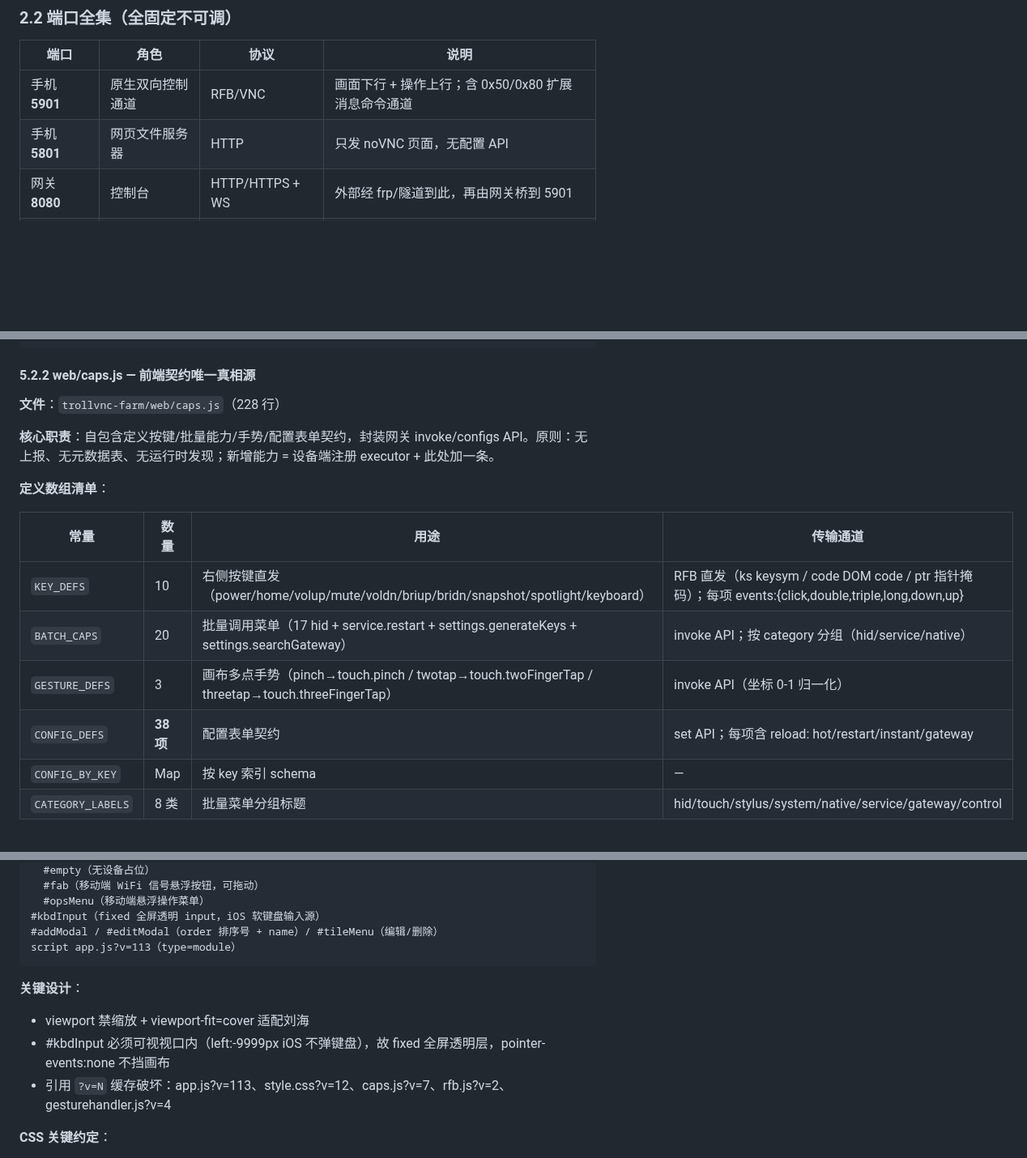
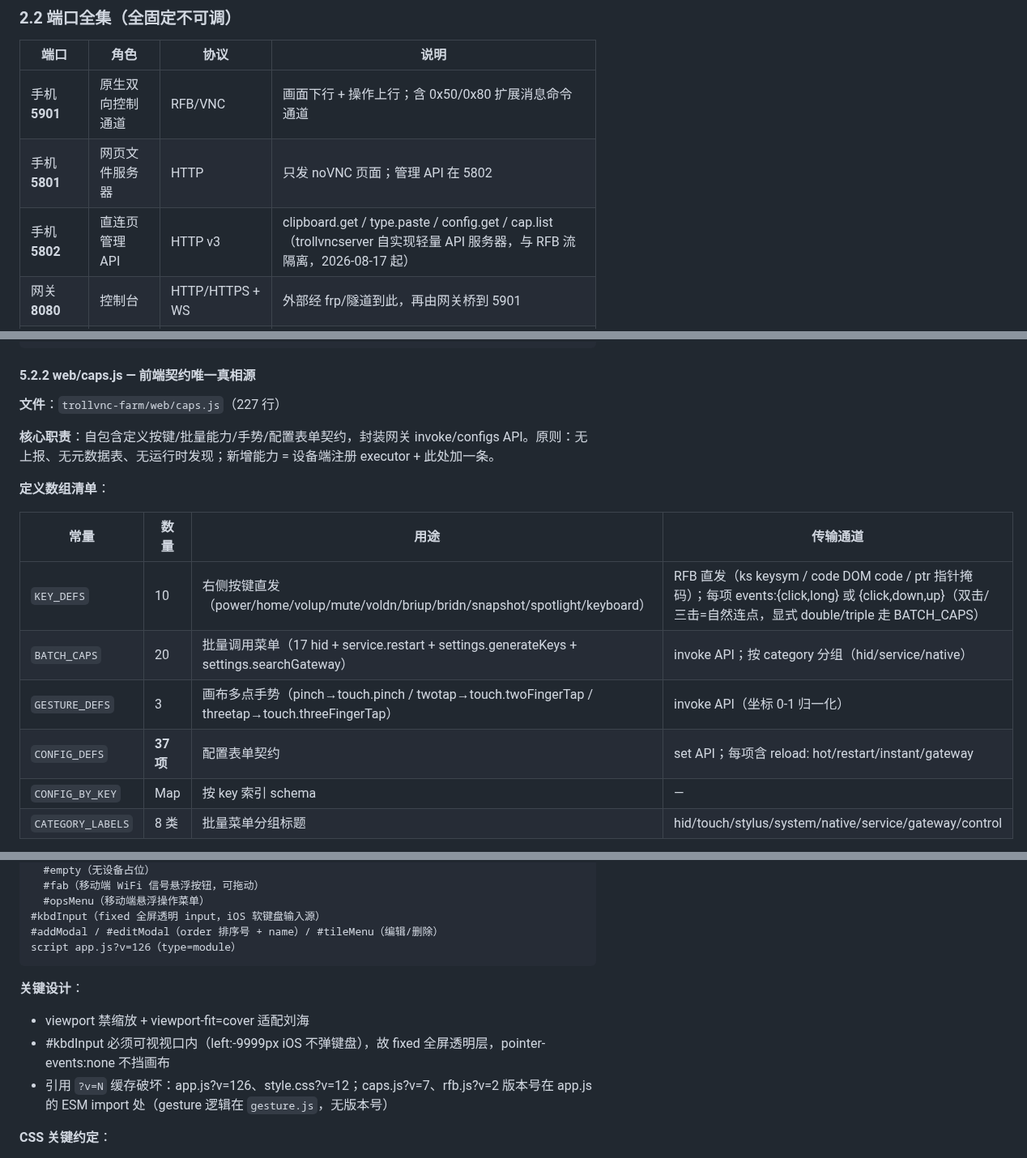
Before and after one commit to 78725449/SuperPhone, a Markdown page: CodeWiki.md, 3 parts joined by grey strips. Shown at 81% size. GitHub-like rendering; blank space fills up the shorter version.

````diff
--- a/CodeWiki.md
+++ b/CodeWiki.md
@@ -89,7 +89,8 @@
 | 端口 | 角色 | 协议 | 说明 |
 |---|---|---|---|
 | 手机 **5901** | 原生双向控制通道 | RFB/VNC | 画面下行 + 操作上行；含 0x50/0x80 扩展消息命令通道 |
-| 手机 **5801** | 网页文件服务器 | HTTP | 只发 noVNC 页面，无配置 API |
+| 手机 **5801** | 网页文件服务器 | HTTP | 只发 noVNC 页面；管理 API 在 5802 |
+| 手机 **5802** | 直连页管理 API | HTTP v3 | clipboard.get / type.paste / config.get / cap.list（trollvncserver 自实现轻量 API 服务器，与 RFB 流隔离，2026-08-17 起） |
 | 网关 **8080** | 控制台 | HTTP/HTTPS + WS | 外部经 frp/隧道到此，再由网关桥到 5901 |
 | 网关 **18081** | 注册/心跳 | TCP JSON 行 | 设备主动拨入 |
 | 网关 **18181** | 隧道 | TCP 帧（FT_） | 设备主动建立；无隧道 4003 拒绝 |
@@ -813,7 +813,7 @@ kbdShiftHeld, kbdShiftTimer, kbdComposing, kbdJustComposed, kbdLastLen
 
 #### 5.2.2 web/caps.js — 前端契约唯一真相源
 
-**文件**：`trollvnc-farm/web/caps.js`（228 行）
+**文件**：`trollvnc-farm/web/caps.js`（227 行）
 
 **核心职责**：自包含定义按键/批量能力/手势/配置表单契约，封装网关 invoke/configs API。原则：无上报、无元数据表、无运行时发现；新增能力 = 设备端注册 executor + 此处加一条。
 
@@ -821,10 +821,10 @@ kbdShiftHeld, kbdShiftTimer, kbdComposing, kbdJustComposed, kbdLastLen
 
 | 常量 | 数量 | 用途 | 传输通道 |
 |---|---|---|---|
-| `KEY_DEFS` | 10 | 右侧按键直发（power/home/volup/mute/voldn/briup/bridn/snapshot/spotlight/keyboard） | RFB 直发（ks keysym / code DOM code / ptr 指针掩码）；每项 events:{click,double,triple,long,down,up} |
+| `KEY_DEFS` | 10 | 右侧按键直发（power/home/volup/mute/voldn/briup/bridn/snapshot/spotlight/keyboard） | RFB 直发（ks keysym / code DOM code / ptr 指针掩码）；每项 events:{click,long} 或 {click,down,up}（双击/三击=自然连点，显式 double/triple 走 BATCH_CAPS） |
 | `BATCH_CAPS` | 20 | 批量调用菜单（17 hid + service.restart + settings.generateKeys + settings.searchGateway） | invoke API；按 category 分组（hid/service/native） |
 | `GESTURE_DEFS` | 3 | 画布多点手势（pinch→touch.pinch / twotap→touch.twoFingerTap / threetap→touch.threeFingerTap） | invoke API（坐标 0-1 归一化） |
-| `CONFIG_DEFS` | **38 项** | 配置表单契约 | set API；每项含 reload: hot/restart/instant/gateway |
+| `CONFIG_DEFS` | **37 项** | 配置表单契约 | set API；每项含 reload: hot/restart/instant/gateway |
 | `CONFIG_BY_KEY` | Map | 按 key 索引 schema | — |
 | `CATEGORY_LABELS` | 8 类 | 批量菜单分组标题 | hid/touch/stylus/system/native/service/gateway/control |
 
@@ -891,13 +891,13 @@ main
   #opsMenu（移动端悬浮操作菜单）
 #kbdInput（fixed 全屏透明 input，iOS 软键盘输入源）
 #addModal / #editModal（order 排序号 + name）/ #tileMenu（编辑/删除）
-script app.js?v=113（type=module）
+script app.js?v=126（type=module）
 ```
 
 **关键设计**：
 - viewport 禁缩放 + viewport-fit=cover 适配刘海
 - #kbdInput 必须可视视口内（left:-9999px iOS 不弹键盘），故 fixed 全屏透明层，pointer-events:none 不挡画布
-- 引用 `?v=N` 缓存破坏：app.js?v=113、style.css?v=12、caps.js?v=7、rfb.js?v=2、gesturehandler.js?v=4
+- 引用 `?v=N` 缓存破坏：app.js?v=126、style.css?v=12；caps.js?v=7、rfb.js?v=2 版本号在 app.js 的 ESM import 处（gesture 逻辑在 `gesture.js`，无版本号）
 
 **CSS 关键约定**：
 - CSS 变量：`--bg/--panel/--panel2/--line/--text/--muted/--accent/--ok/--bad` + `--safe-top/right/bottom/left`
````
Also changed, not shown: other parts of CodeWiki.md (+8 -9 lines), AGENTS.md (+11 -0 lines), 说明文档.md (+7 -5 lines).
